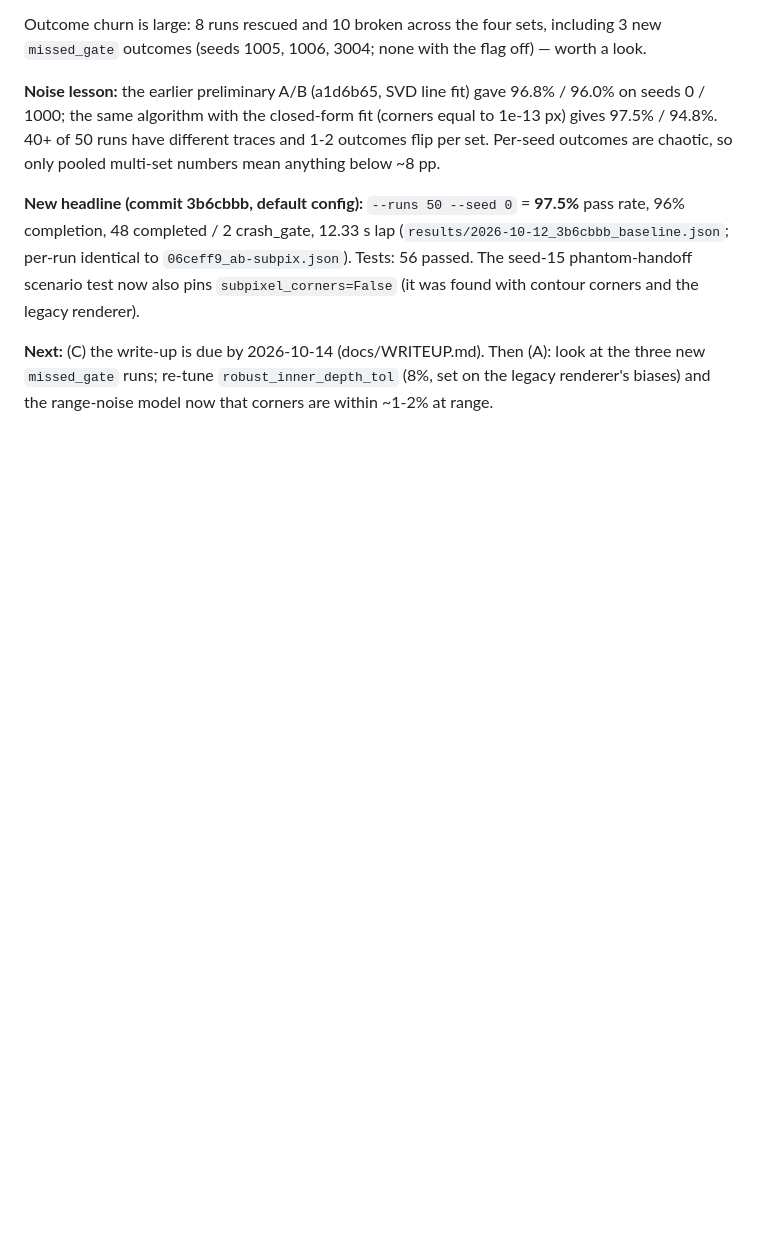
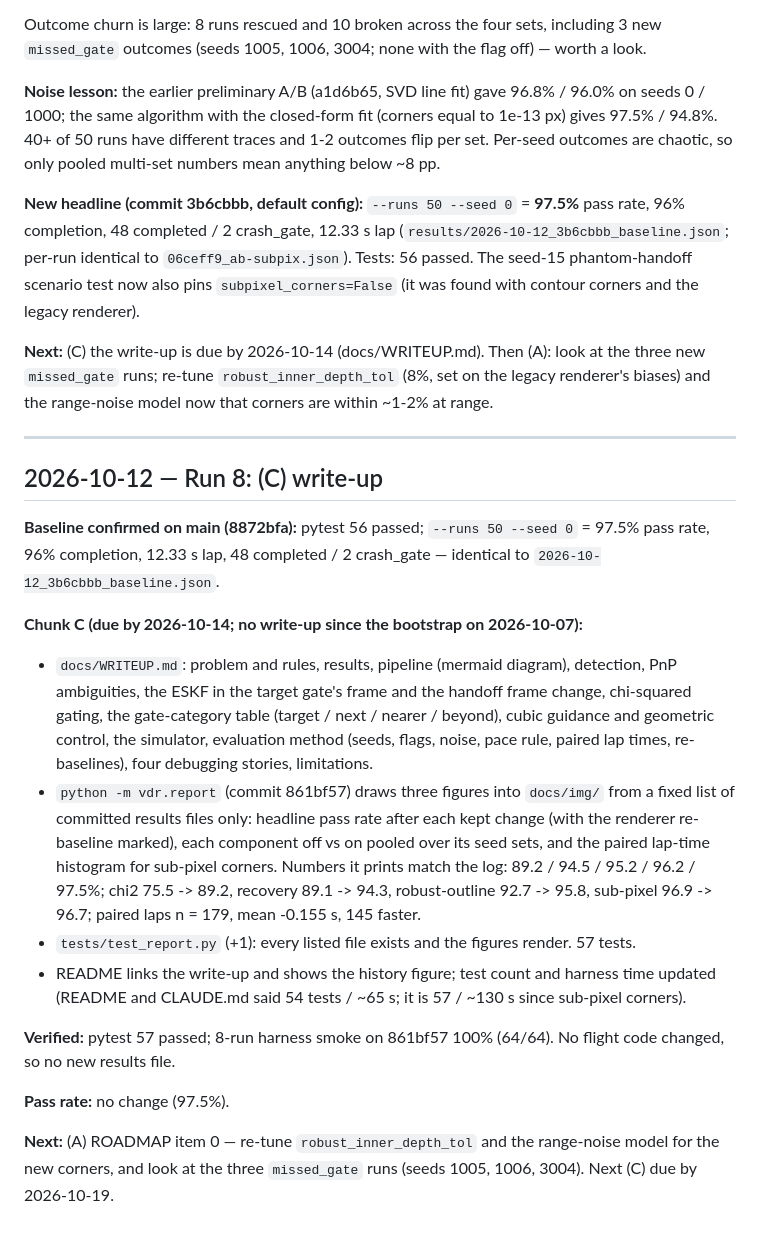
Before and after one commit to dom-t23/vision-drone-racing, a Markdown page: NIGHTLY_LOG.md, the part around the change. GitHub-like rendering; blank space fills up the shorter version.

Commit message:
Log and roadmap for run 8 (write-up)
Co-Authored-By: Claude Opus 5.5 <noreply@anthropic.com>
Claude-Session: https://claude.ai/code/session_01USkRhB9ZRbKCKnHH2V4yan

```diff
--- a/NIGHTLY_LOG.md
+++ b/NIGHTLY_LOG.md
@@ -315,3 +315,37 @@ Tests: 56 passed. The seed-15 phantom-handoff scenario test now also pins
 **Next:** (C) the write-up is due by 2026-10-14 (docs/WRITEUP.md). Then (A): look at the three
 new `missed_gate` runs; re-tune `robust_inner_depth_tol` (8%, set on the legacy renderer's
 biases) and the range-noise model now that corners are within ~1-2% at range.
+
+---
+
+## 2026-10-12 — Run 8: (C) write-up
+
+**Baseline confirmed on main (8872bfa):** pytest 56 passed; `--runs 50 --seed 0` = 97.5% pass
+rate, 96% completion, 12.33 s lap, 48 completed / 2 crash_gate — identical to
+`2026-10-12_3b6cbbb_baseline.json`.
+
+**Chunk C (due by 2026-10-14; no write-up since the bootstrap on 2026-10-07):**
+- `docs/WRITEUP.md`: problem and rules, results, pipeline (mermaid diagram), detection, PnP
+  ambiguities, the ESKF in the target gate's frame and the handoff frame change, chi-squared
+  gating, the gate-category table (target / next / nearer / beyond), cubic guidance and
+  geometric control, the simulator, evaluation method (seeds, flags, noise, pace rule, paired
+  lap times, re-baselines), four debugging stories, limitations.
+- `python -m vdr.report` (commit 861bf57) draws three figures into `docs/img/` from a fixed
+  list of committed results files only: headline pass rate after each kept change (with the
+  renderer re-baseline marked), each component off vs on pooled over its seed sets, and the
+  paired lap-time histogram for sub-pixel corners. Numbers it prints match the log: 89.2 /
+  94.5 / 95.2 / 96.2 / 97.5%; chi2 75.5 -> 89.2, recovery 89.1 -> 94.3, robust-outline
+  92.7 -> 95.8, sub-pixel 96.9 -> 96.7; paired laps n = 179, mean -0.155 s, 145 faster.
+- `tests/test_report.py` (+1): every listed file exists and the figures render. 57 tests.
+- README links the write-up and shows the history figure; test count and harness time
+  updated (README and CLAUDE.md said 54 tests / ~65 s; it is 57 / ~130 s since sub-pixel
+  corners).
+
+**Verified:** pytest 57 passed; 8-run harness smoke on 861bf57 100% (64/64). No flight code
+changed, so no new results file.
+
+**Pass rate:** no change (97.5%).
+
+**Next:** (A) ROADMAP item 0 — re-tune `robust_inner_depth_tol` and the range-noise model for
+the new corners, and look at the three `missed_gate` runs (seeds 1005, 1006, 3004). Next (C) due
+by 2026-10-19.
```
Also changed, not shown: ROADMAP.md (+7 -5 lines).
